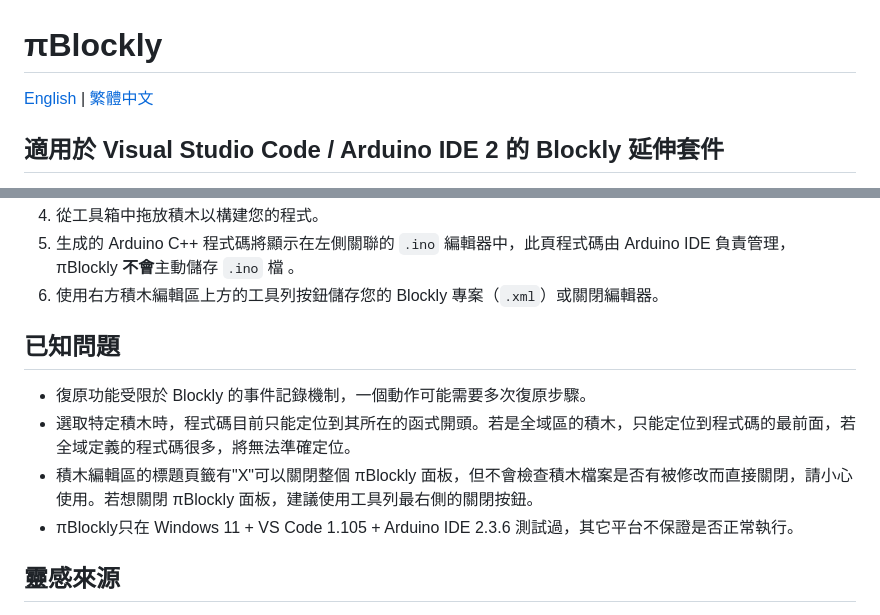
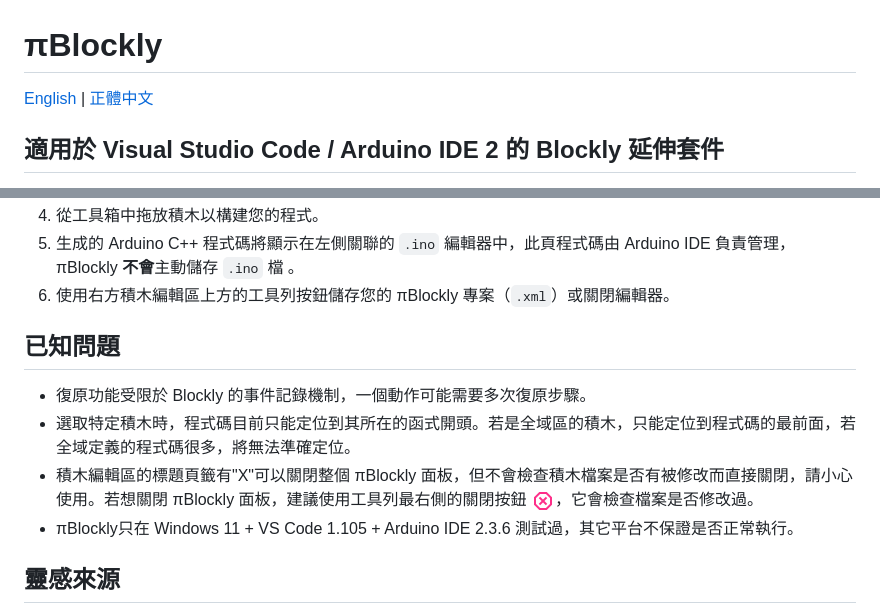
Before and after one commit to simfonia/piBlockly, a Markdown page: README.md, 2 parts joined by grey strips. Drawn GitHub-style; pictures changed too: media/icons/dangerous_24dp_FE2F89.png (added).

```diff
--- a/README.md
+++ b/README.md
@@ -1,6 +1,6 @@
 # πBlockly
 
-[English](README_en.md) | [繁體中文](README.md)
+[English](README_en.md) | [正體中文](README.md)
 
 ## 適用於 Visual Studio Code / Arduino IDE 2 的 Blockly 延伸套件
 
@@ -44,12 +44,12 @@
 4.  從工具箱中拖放積木以構建您的程式。
 5.  生成的 Arduino C++ 程式碼將顯示在左側關聯的 `.ino` 編輯器中，此頁程式碼由 Arduino IDE 負責管理，πBlockly **不會**主動儲存 `.ino` 檔 。
-6.  使用右方積木編輯區上方的工具列按鈕儲存您的 Blockly 專案（`.xml`）或關閉編輯器。
+6.  使用右方積木編輯區上方的工具列按鈕儲存您的 πBlockly 專案（`.xml`）或關閉編輯器。
 
 ## 已知問題
 
 -   復原功能受限於 Blockly 的事件記錄機制，一個動作可能需要多次復原步驟。
 -   選取特定積木時，程式碼目前只能定位到其所在的函式開頭。若是全域區的積木，只能定位到程式碼的最前面，若全域定義的程式碼很多，將無法準確定位。
--   積木編輯區的標題頁籤有"X"可以關閉整個 πBlockly 面板，但不會檢查積木檔案是否有被修改而直接關閉，請小心使用。若想關閉 πBlockly 面板，建議使用工具列最右側的關閉按鈕。
+-   積木編輯區的標題頁籤有"X"可以關閉整個 πBlockly 面板，但不會檢查積木檔案是否有被修改而直接關閉，請小心使用。若想關閉 πBlockly 面板，建議使用工具列最右側的關閉按鈕 ![](./media/icons/dangerous_24dp_FE2F89.png)，它會檢查檔案是否修改過。
 -   πBlockly只在 Windows 11 + VS Code 1.105 + Arduino IDE 2.3.6 測試過，其它平台不保證是否正常執行。
 
 
```
Also changed, not shown: other parts of README.md (+6 -6 lines), README_en.md (+5 -5 lines), doc/custum_module/create_custom_block_module_tutorial.md (+4 -4 lines), media/icons/icon.png (added), 1 other file.
